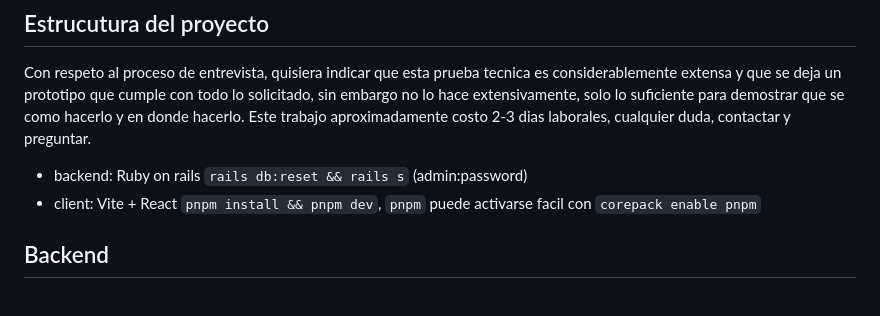
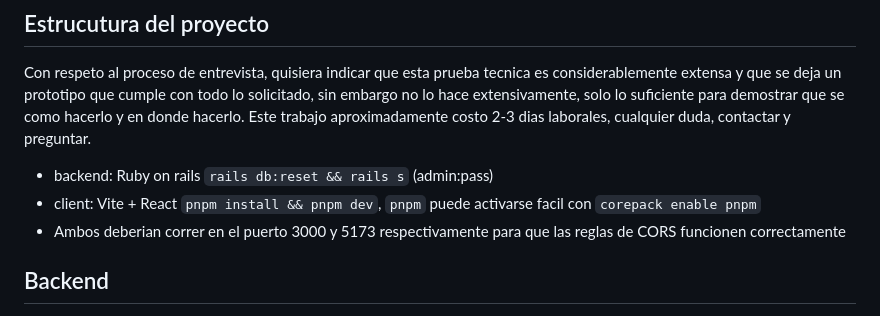
Before and after one commit to keleron/nala-tech-interview, a Markdown page: README.md, the part around the change. Drawn GitHub-style.

Commit message:
correcion password

```diff
--- a/README.md
+++ b/README.md
@@ -4,8 +4,9 @@
 
 Con respeto al proceso de entrevista, quisiera indicar que esta prueba tecnica es considerablemente extensa y que se deja un prototipo que cumple con todo lo solicitado, sin embargo no lo hace extensivamente, solo lo suficiente para demostrar que se como hacerlo y en donde hacerlo. Este trabajo aproximadamente costo 2-3 dias laborales, cualquier duda, contactar y preguntar.
 
-- backend: Ruby on rails `rails db:reset && rails s` (admin:password)
+- backend: Ruby on rails `rails db:reset && rails s` (admin:pass)
 - client: Vite + React `pnpm install && pnpm dev`, `pnpm` puede activarse facil con `corepack enable pnpm`
+- Ambos deberian correr en el puerto 3000 y 5173 respectivamente para que las reglas de CORS funcionen correctamente
 
 ## Backend
 
```
